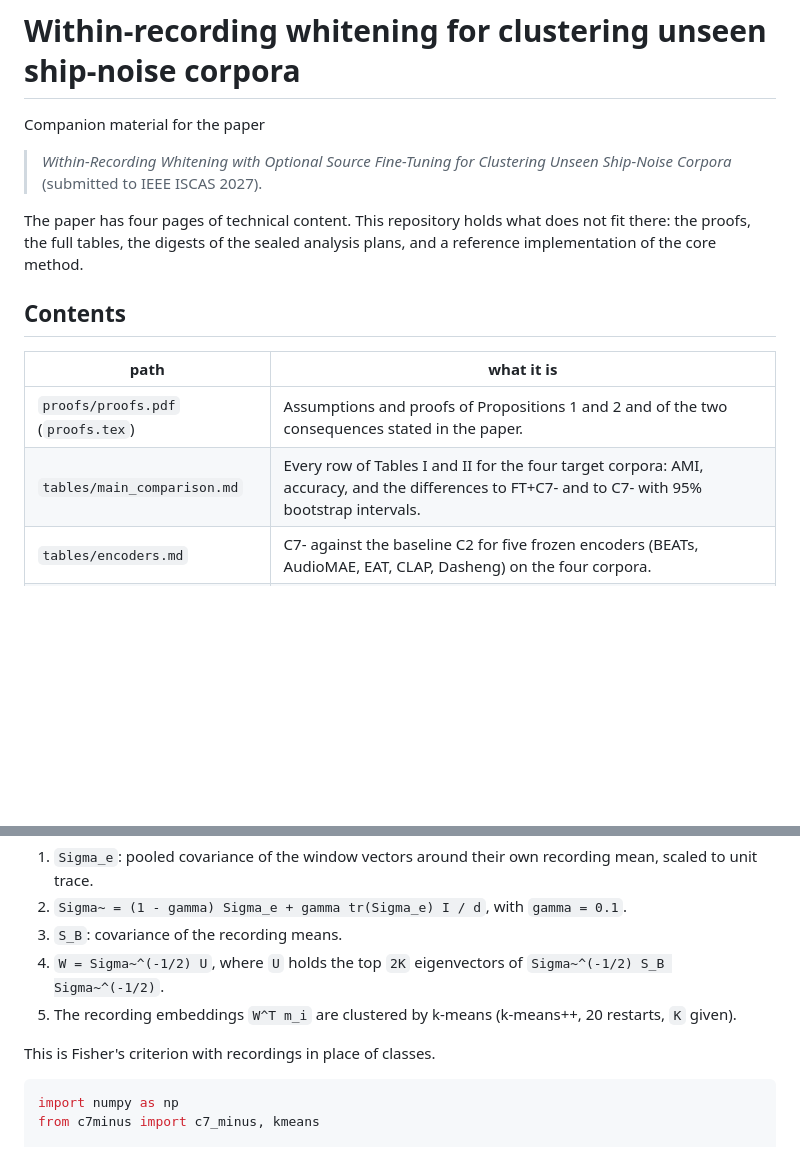
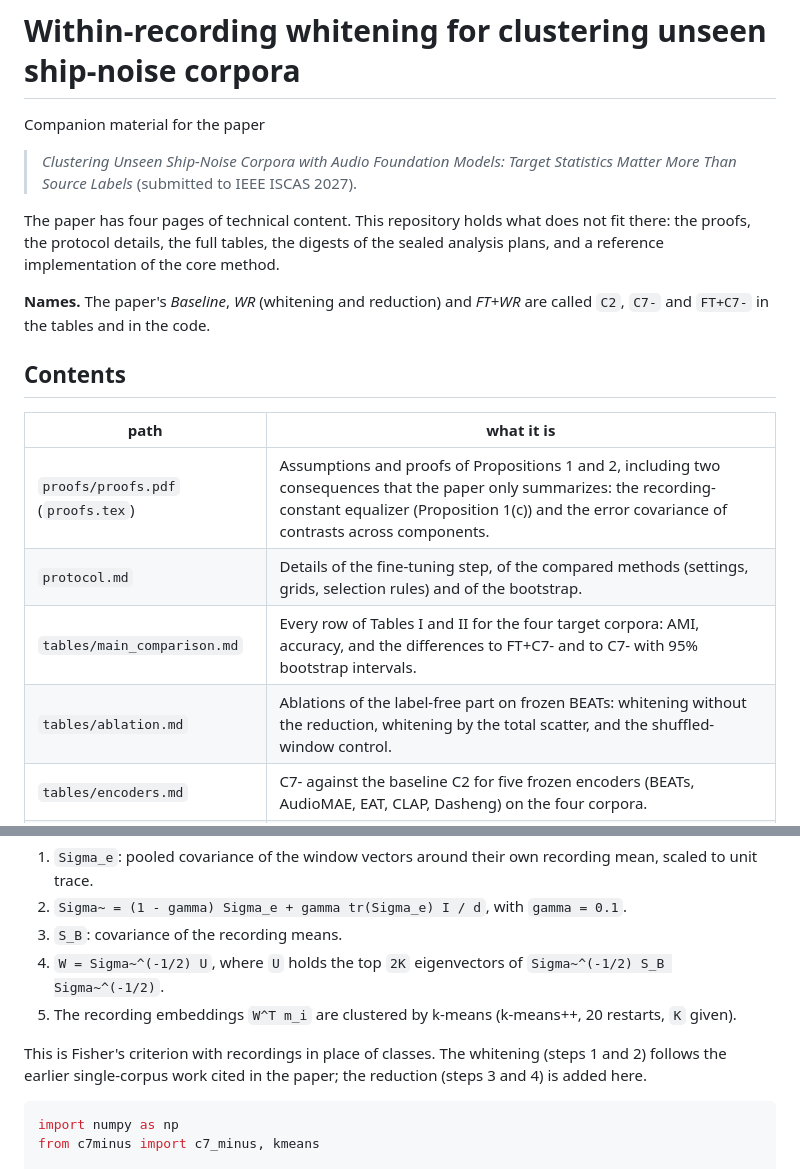
Before and after one commit to transformergang/within-recording-whitening, a Markdown page: README.md, 2 parts joined by grey strips. Rendered like a GitHub page; blank space fills up the shorter version.

Commit message:
Add protocol details and ablation table; update paper title and names

````diff
--- a/README.md
+++ b/README.md
@@ -2,18 +2,24 @@
 
 Companion material for the paper
 
-> *Within-Recording Whitening with Optional Source Fine-Tuning for Clustering Unseen Ship-Noise Corpora*
+> *Clustering Unseen Ship-Noise Corpora with Audio Foundation Models: Target Statistics Matter More Than Source Labels*
 > (submitted to IEEE ISCAS 2027).
 
 The paper has four pages of technical content. This repository holds what does not fit there: the proofs,
-the full tables, the digests of the sealed analysis plans, and a reference implementation of the core method.
+the protocol details, the full tables, the digests of the sealed analysis plans, and a reference implementation of
+the core method.
+
+**Names.** The paper's *Baseline*, *WR* (whitening and reduction) and *FT+WR* are called `C2`, `C7-` and `FT+C7-`
+in the tables and in the code.
 
 ## Contents
 
 | path | what it is |
 |---|---|
-| `proofs/proofs.pdf` (`proofs.tex`) | Assumptions and proofs of Propositions 1 and 2 and of the two consequences stated in the paper. |
+| `proofs/proofs.pdf` (`proofs.tex`) | Assumptions and proofs of Propositions 1 and 2, including two consequences that the paper only summarizes: the recording-constant equalizer (Proposition 1(c)) and the error covariance of contrasts across components. |
+| `protocol.md` | Details of the fine-tuning step, of the compared methods (settings, grids, selection rules) and of the bootstrap. |
 | `tables/main_comparison.md` | Every row of Tables I and II for the four target corpora: AMI, accuracy, and the differences to FT+C7- and to C7- with 95% bootstrap intervals. |
+| `tables/ablation.md` | Ablations of the label-free part on frozen BEATs: whitening without the reduction, whitening by the total scatter, and the shuffled-window control. |
 | `tables/encoders.md` | C7- against the baseline C2 for five frozen encoders (BEATs, AudioMAE, EAT, CLAP, Dasheng) on the four corpora. |
 | `tables/sensitivity.md` | Post hoc sensitivity analyses: misspecified K, number of kept directions, shrinkage coefficient, covariance estimator, windows per recording, fine-tuning seeds. |
 | `tables/model_checks.md` | Checks of the nested nuisance model on real and synthetic data; the ShipsEar class-by-date table. |
@@ -30,7 +36,8 @@ For the target corpus only, and without any label:
 4. `W = Sigma~^(-1/2) U`, where `U` holds the top `2K` eigenvectors of `Sigma~^(-1/2) S_B Sigma~^(-1/2)`.
 5. The recording embeddings `W^T m_i` are clustered by k-means (k-means++, 20 restarts, `K` given).
 
-This is Fisher's criterion with recordings in place of classes.
+This is Fisher's criterion with recordings in place of classes. The whitening (steps 1 and 2) follows the earlier
+single-corpus work cited in the paper; the reduction (steps 3 and 4) is added here.
 
 ```python
 import numpy as np
````
Also changed, not shown: protocol.md (added, +67 -0 lines), tables/ablation.md (added, +28 -0 lines).
